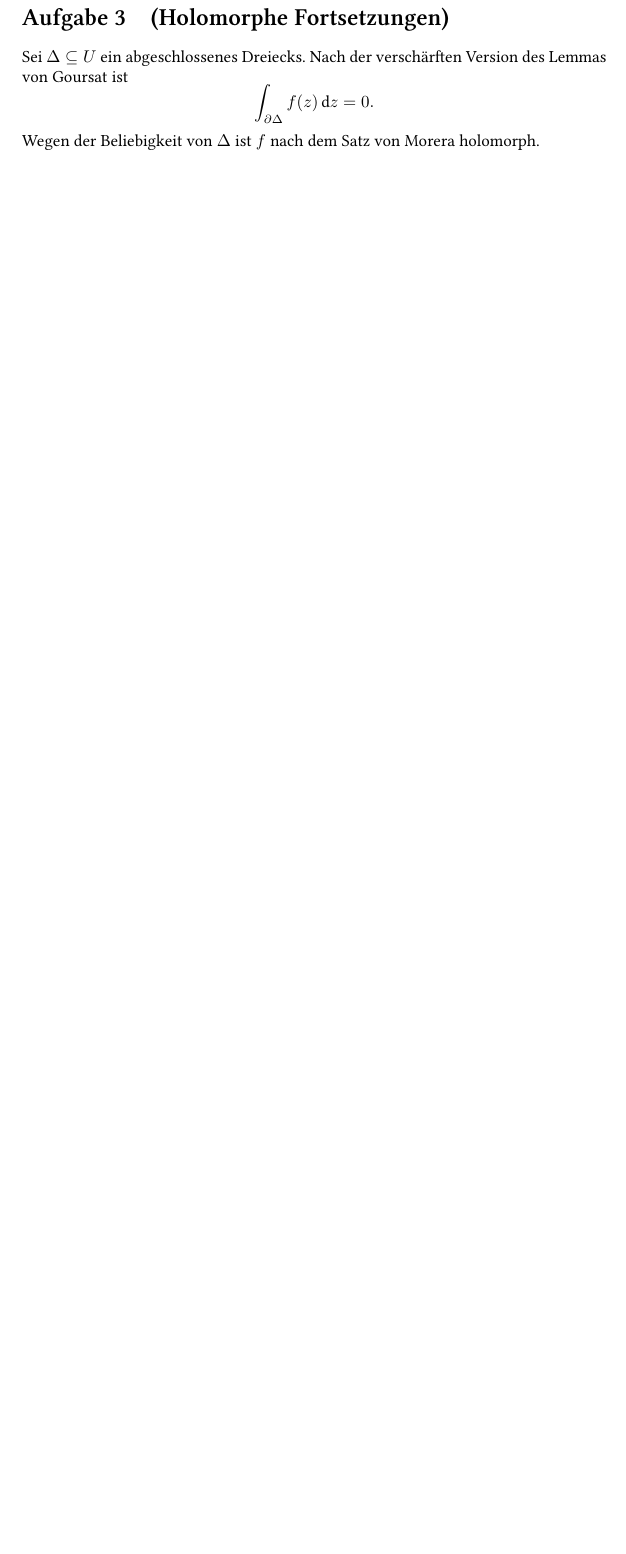
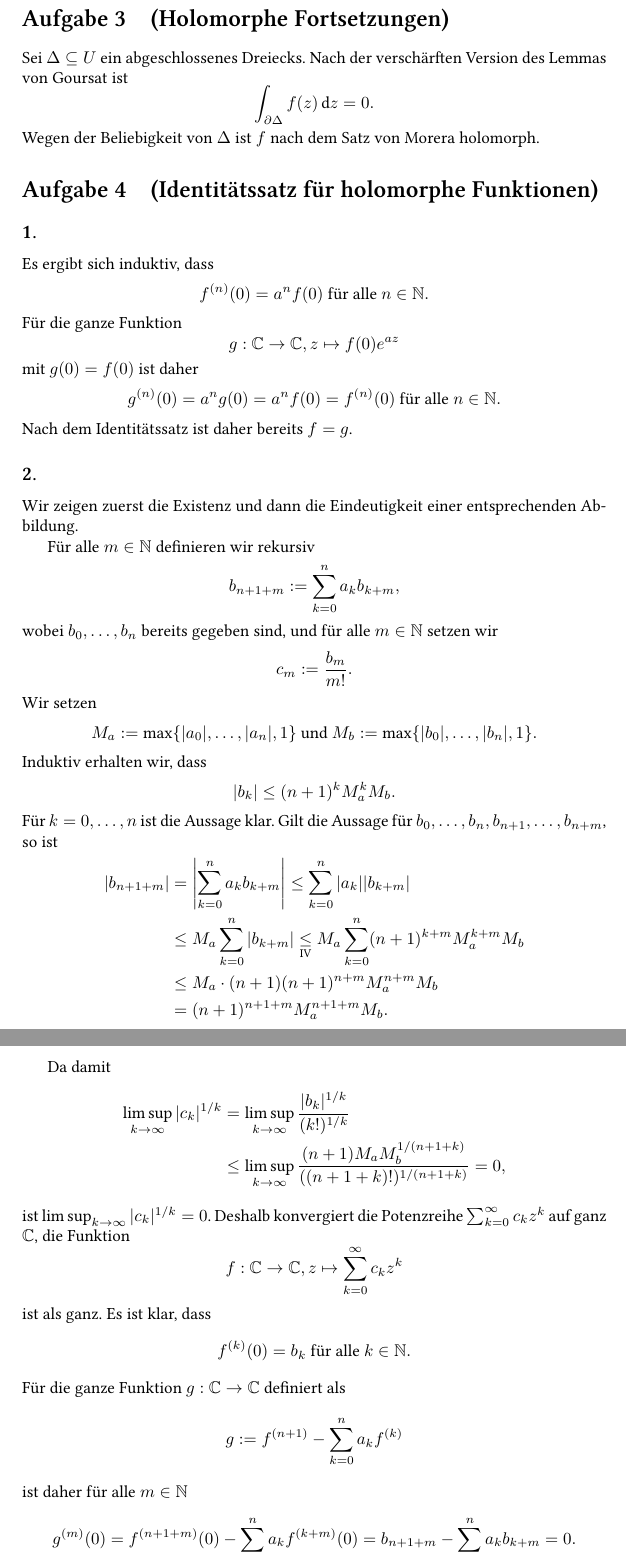
Before and after one commit to cionx/Komplexe-Analysis, a LaTeX document (Blatt 9/Komplexe 9.tex): part of page 4 of 4 before the commit and two parts of pages 4 and 5 of 6 after it, the two joined at a grey line, cut so that both start at the same text, the shorter picture padded with empty space. Compiled offline with XeLaTeX.

Commit message:
Blatt 9: Aufgabe 4 getippt.

```diff
--- a/Blatt 9/Komplexe 9.tex
+++ b/Blatt 9/Komplexe 9.tex
@@ -168,3 +168,78 @@ Wegen der Beliebigkeit von $\Delta$ ist $f$ nach dem Satz von Morera holomorph.
 
 
 
+\section{(Identitätssatz für holomorphe Funktionen)}
+
+
+\subsection{}
+Es ergibt sich induktiv, dass
+\[
+ f^{(n)}(0) = a^n f(0) \text{ für alle } n \in \N.
+\]
+Für die ganze Funktion
+\[
+ g : \C \to \C, z \mapsto f(0) e^{az}
+\]
+mit $g(0) = f(0)$ ist daher
+\[
+ g^{(n)}(0) = a^n g(0) = a^n f(0) = f^{(n)}(0) \text{ für alle } n \in \N.
+\]
+Nach dem Identitätssatz ist daher bereits $f = g$.
+
+
+\subsection{}
+Wir zeigen zuerst die Existenz und dann die Eindeutigkeit einer entsprechenden Abbildung.
+
+Für alle $m \in \N$ definieren wir rekursiv
+\[
+ b_{n+1+m} := \sum_{k=0}^n a_k b_{k+m},
+\]
+wobei $b_0, \ldots, b_n$ bereits gegeben sind, und für alle $m \in \N$ setzen wir
+\[
+ c_m := \frac{b_m}{m!}.
+\]
+Wir setzen
+\[
+ M_a := \max \{ |a_0|, \ldots, |a_n|, 1 \} \text{ und }
+ M_b := \max \{ |b_0|, \ldots, |b_n|, 1 \}.
+\]
+Induktiv erhalten wir, dass
+\[
+ |b_k| \leq (n+1)^k M_a^k M_b.
+\]
+Für $k = 0, \ldots, n$ ist die Aussage klar. Gilt die Aussage für $b_0, \ldots, b_n, b_{n+1}, \ldots, b_{n+m}$, so ist
+\begin{align*}
+ |b_{n+1+m}|
+ &= \left| \sum_{k=0}^n a_k b_{k+m} \right|
+ \leq \sum_{k=0}^n |a_k| |b_{k+m}| \\
+ &\leq M_a \sum_{k=0}^n |b_{k+m}|
+ \underset{\text{IV}}\leq M_a \sum_{k=0}^n (n+1)^{k+m} M_a^{k+m} M_b \\
+ &\leq M_a \cdot (n+1) (n+1)^{n+m} M_a^{n+m} M_b \\
+ &= (n+1)^{n+1+m} M_a^{n+1+m} M_b.
+\end{align*}
+
+Da damit
+\begin{align*}
+ \limsup_{k \to \infty} |c_k|^{1/k}
+ &= \limsup_{k \to \infty} \frac{|b_k|^{1/k}}{(k!)^{1/k}} \\
+ &\leq \limsup_{k \to \infty} \frac{(n+1) M_a M_b^{1/(n+1+k)}}{((n+1+k)!)^{1/(n+1+k)}}
+ = 0,
+\end{align*}
+ist $\limsup_{k \to \infty} |c_k|^{1/k} = 0$. Deshalb konvergiert die Potenzreihe $\sum_{k=0}^\infty c_k z^k$ auf ganz $\C$, die Funktion
+\[
+ f : \C \to \C, z \mapsto \sum_{k=0}^\infty c_k z^k
+\]
+ist als ganz. Es ist klar, dass
+\[
+ f^{(k)}(0) = b_k \text{ für alle } k \in \N.
+\]
+Für die ganze Funktion $g : \C \to \C$ definiert als
+\[
+ g := f^{(n+1)} - \sum_{k=0}^n a_k f^{(k)}
+\]
+ist daher für alle $m \in \N$
+\[
+ g^{(m)}(0)
+ = f^{(n+1+m)}(0) - \sum_{k=0}^n a_k f^{(k+m)}(0)
+ = b_{n+1+m} - \sum_{k=0}^n a_k b_{k+m}
+ = 0.
```
Also changed, not shown: Blatt 9/Komplexe 9.pdf, Blatt 9/Komplexe 9.tex (45 more changed lines).
